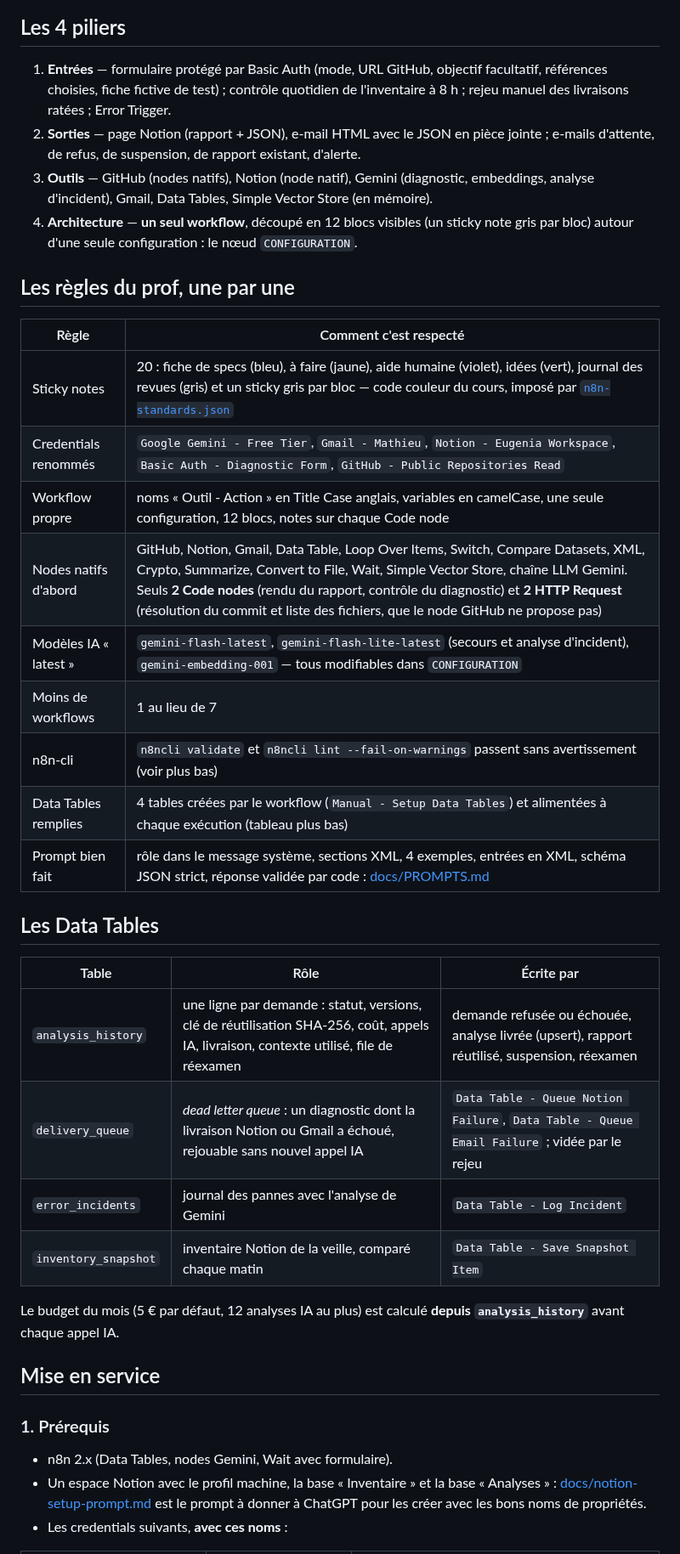
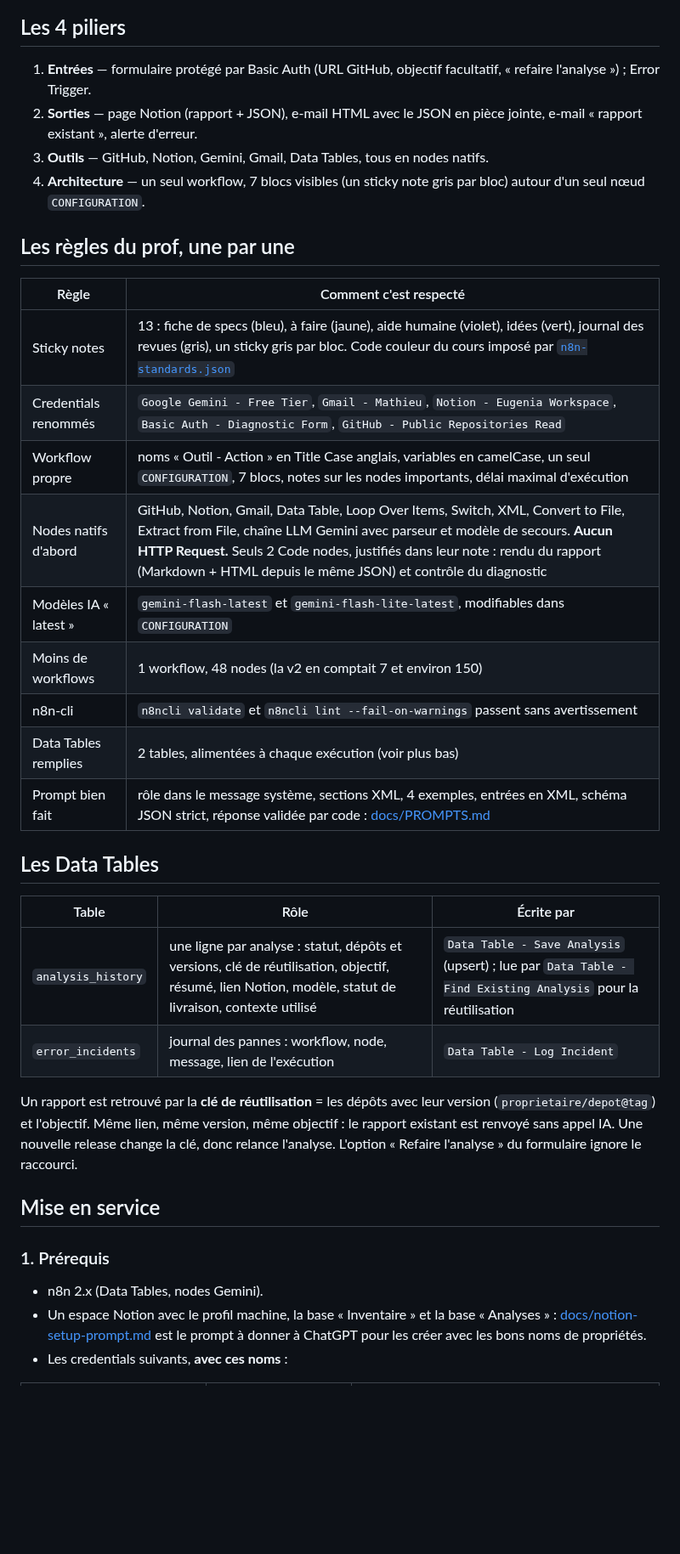
Before and after one commit to Sh0oya/eugenia_n8n, a Markdown page: n8n_workflow/README.md, the part around one of its changes. Shown at 85% size. Drawn GitHub-style; blank space fills up the shorter version.

```diff
--- a/n8n_workflow/README.md
+++ b/n8n_workflow/README.md
@@ -70,41 +55,39 @@ flowchart LR
 
 ## Les 4 piliers
 
-1. **Entrées** — formulaire protégé par Basic Auth (mode, URL GitHub, objectif facultatif, références choisies, fiche fictive de test) ; contrôle quotidien de l'inventaire à 8 h ; rejeu manuel des livraisons ratées ; Error Trigger.
-2. **Sorties** — page Notion (rapport + JSON), e-mail HTML avec le JSON en pièce jointe ; e-mails d'attente, de refus, de suspension, de rapport existant, d'alerte.
-3. **Outils** — GitHub (nodes natifs), Notion (node natif), Gemini (diagnostic, embeddings, analyse d'incident), Gmail, Data Tables, Simple Vector Store (en mémoire).
-4. **Architecture** — **un seul workflow**, découpé en 12 blocs visibles (un sticky note gris par bloc) autour d'une seule configuration : le nœud `CONFIGURATION`.
+1. **Entrées** — formulaire protégé par Basic Auth (URL GitHub, objectif facultatif, « refaire l'analyse ») ; Error Trigger.
+2. **Sorties** — page Notion (rapport + JSON), e-mail HTML avec le JSON en pièce jointe, e-mail « rapport existant », alerte d'erreur.
+3. **Outils** — GitHub, Notion, Gemini, Gmail, Data Tables, tous en nodes natifs.
+4. **Architecture** — un seul workflow, 7 blocs visibles (un sticky note gris par bloc) autour d'un seul nœud `CONFIGURATION`.
 
 ## Les règles du prof, une par une
 
 | Règle | Comment c'est respecté |
 |---|---|
-| Sticky notes | 20 : fiche de specs (bleu), à faire (jaune), aide humaine (violet), idées (vert), journal des revues (gris) et un sticky gris par bloc — code couleur du cours, imposé par [`n8n-standards.json`](n8n/config/n8n-standards.json) |
+| Sticky notes | 13 : fiche de specs (bleu), à faire (jaune), aide humaine (violet), idées (vert), journal des revues (gris), un sticky gris par bloc. Code couleur du cours imposé par [`n8n-standards.json`](n8n/config/n8n-standards.json) |
 | Credentials renommés | `Google Gemini - Free Tier`, `Gmail - Mathieu`, `Notion - Eugenia Workspace`, `Basic Auth - Diagnostic Form`, `GitHub - Public Repositories Read` |
-| Workflow propre | noms « Outil - Action » en Title Case anglais, variables en camelCase, une seule configuration, 12 blocs, notes sur chaque Code node |
-| Nodes natifs d'abord | GitHub, Notion, Gmail, Data Table, Loop Over Items, Switch, Compare Datasets, XML, Crypto, Summarize, Convert to File, Wait, Simple Vector Store, chaîne LLM Gemini. Seuls **2 Code nodes** (rendu du rapport, contrôle du diagnostic) et **2 HTTP Request** (résolution du commit et liste des fichiers, que le node GitHub ne propose pas) |
-| Modèles IA « latest » | `gemini-flash-latest`, `gemini-flash-lite-latest` (secours et analyse d'incident), `gemini-embedding-001` — tous modifiables dans `CONFIGURATION` |
-| Moins de workflows | 1 au lieu de 7 |
-| n8n-cli | `n8ncli validate` et `n8ncli lint --fail-on-warnings` passent sans avertissement (voir plus bas) |
-| Data Tables remplies | 4 tables créées par le workflow (`Manual - Setup Data Tables`) et alimentées à chaque exécution (tableau plus bas) |
+| Workflow propre | noms « Outil - Action » en Title Case anglais, variables en camelCase, un seul `CONFIGURATION`, 7 blocs, notes sur les nodes importants, délai maximal d'exécution |
+| Nodes natifs d'abord | GitHub, Notion, Gmail, Data Table, Loop Over Items, Switch, XML, Convert to File, Extract from File, chaîne LLM Gemini avec parseur et modèle de secours. **Aucun HTTP Request.** Seuls 2 Code nodes, justifiés dans leur note : rendu du rapport (Markdown + HTML depuis le même JSON) et contrôle du diagnostic |
+| Modèles IA « latest » | `gemini-flash-latest` et `gemini-flash-lite-latest`, modifiables dans `CONFIGURATION` |
+| Moins de workflows | 1 workflow, 48 nodes (la v2 en comptait 7 et environ 150) |
+| n8n-cli | `n8ncli validate` et `n8ncli lint --fail-on-warnings` passent sans avertissement |
+| Data Tables remplies | 2 tables, alimentées à chaque exécution (voir plus bas) |
 | Prompt bien fait | rôle dans le message système, sections XML, 4 exemples, entrées en XML, schéma JSON strict, réponse validée par code : [docs/PROMPTS.md](docs/PROMPTS.md) |
 
 ## Les Data Tables
 
 | Table | Rôle | Écrite par |
 |---|---|---|
-| `analysis_history` | une ligne par demande : statut, versions, clé de réutilisation SHA-256, coût, appels IA, livraison, contexte utilisé, file de réexamen | demande refusée ou échouée, analyse livrée (upsert), rapport réutilisé, suspension, réexamen |
-| `delivery_queue` | *dead letter queue* : un diagnostic dont la livraison Notion ou Gmail a échoué, rejouable sans nouvel appel IA | `Data Table - Queue Notion Failure`, `Data Table - Queue Email Failure` ; vidée par le rejeu |
-| `error_incidents` | journal des pannes avec l'analyse de Gemini | `Data Table - Log Incident` |
-| `inventory_snapshot` | inventaire Notion de la veille, comparé chaque matin | `Data Table - Save Snapshot Item` |
+| `analysis_history` | une ligne par analyse : statut, dépôts et versions, clé de réutilisation, objectif, résumé, lien Notion, modèle, statut de livraison, contexte utilisé | `Data Table - Save Analysis` (upsert) ; lue par `Data Table - Find Existing Analysis` pour la réutilisation |
+| `error_incidents` | journal des pannes : workflow, node, message, lien de l'exécution | `Data Table - Log Incident` |
 
-Le budget du mois (5 € par défaut, 12 analyses IA au plus) est calculé **depuis `analysis_history`** avant chaque appel IA.
+Un rapport est retrouvé par la **clé de réutilisation** = les dépôts avec leur version (`proprietaire/depot@tag`) et l'objectif. Même lien, même version, même objectif : le rapport existant est renvoyé sans appel IA. Une nouvelle release change la clé, donc relance l'analyse. L'option « Refaire l'analyse » du formulaire ignore le raccourci.
 
 ## Mise en service
 
 ### 1. Prérequis
 
-- n8n 2.x (Data Tables, nodes Gemini, Wait avec formulaire).
+- n8n 2.x (Data Tables, nodes Gemini).
 - Un espace Notion avec le profil machine, la base « Inventaire » et la base « Analyses » : [docs/notion-setup-prompt.md](docs/notion-setup-prompt.md) est le prompt à donner à ChatGPT pour les créer avec les bons noms de propriétés.
 - Les credentials suivants, **avec ces noms** :
 
```
Also changed, not shown: other parts of n8n_workflow/README.md (+57 -69 lines), n8n_workflow/docs/PROMPTS.md (+14 -14 lines), n8n_workflow/docs/img/canvas-context-ai-delivery.png (added), n8n_workflow/docs/img/canvas-entry-and-evidence.png, n8n_workflow/docs/img/canvas-overview.png.
